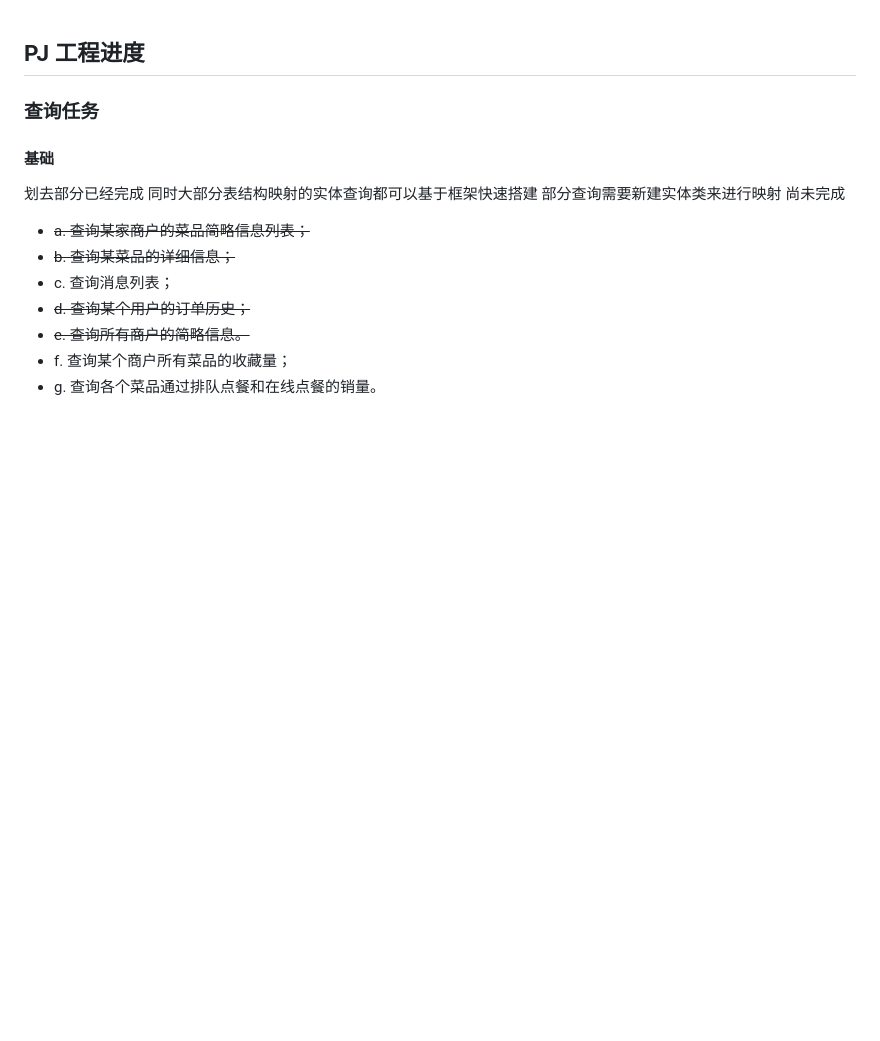
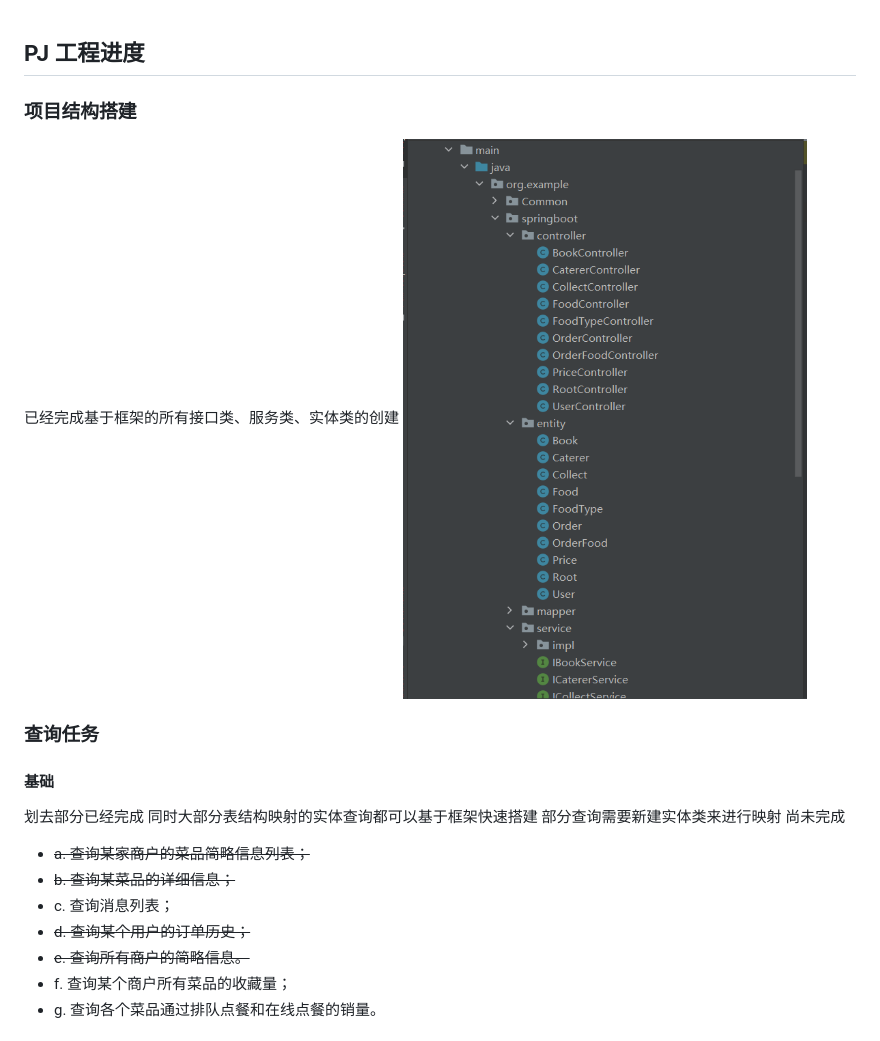
Before and after one commit to huazZeng/DatabasePJ, a Markdown page: Process.md, the part around the change. Drawn GitHub-style; pictures changed too: img.png (added); blank space fills up the shorter version.

```diff
--- a/Process.md
+++ b/Process.md
@@ -1,5 +1,7 @@
 ## PJ 工程进度
-
+### 项目结构搭建
+已经完成基于框架的所有接口类、服务类、实体类的创建
+![img.png](img.png)
 ### 查询任务
 #### 基础
 划去部分已经完成
```
